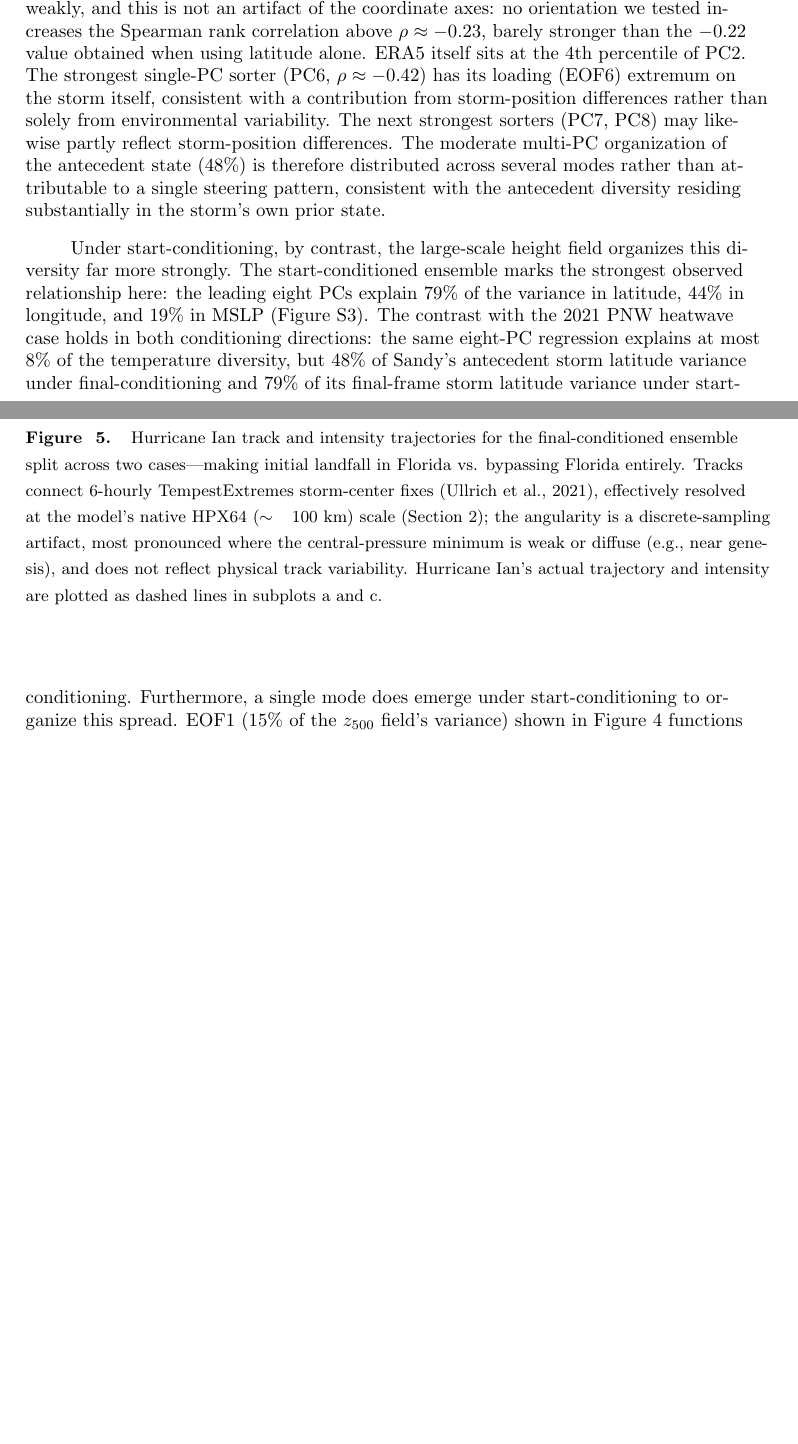
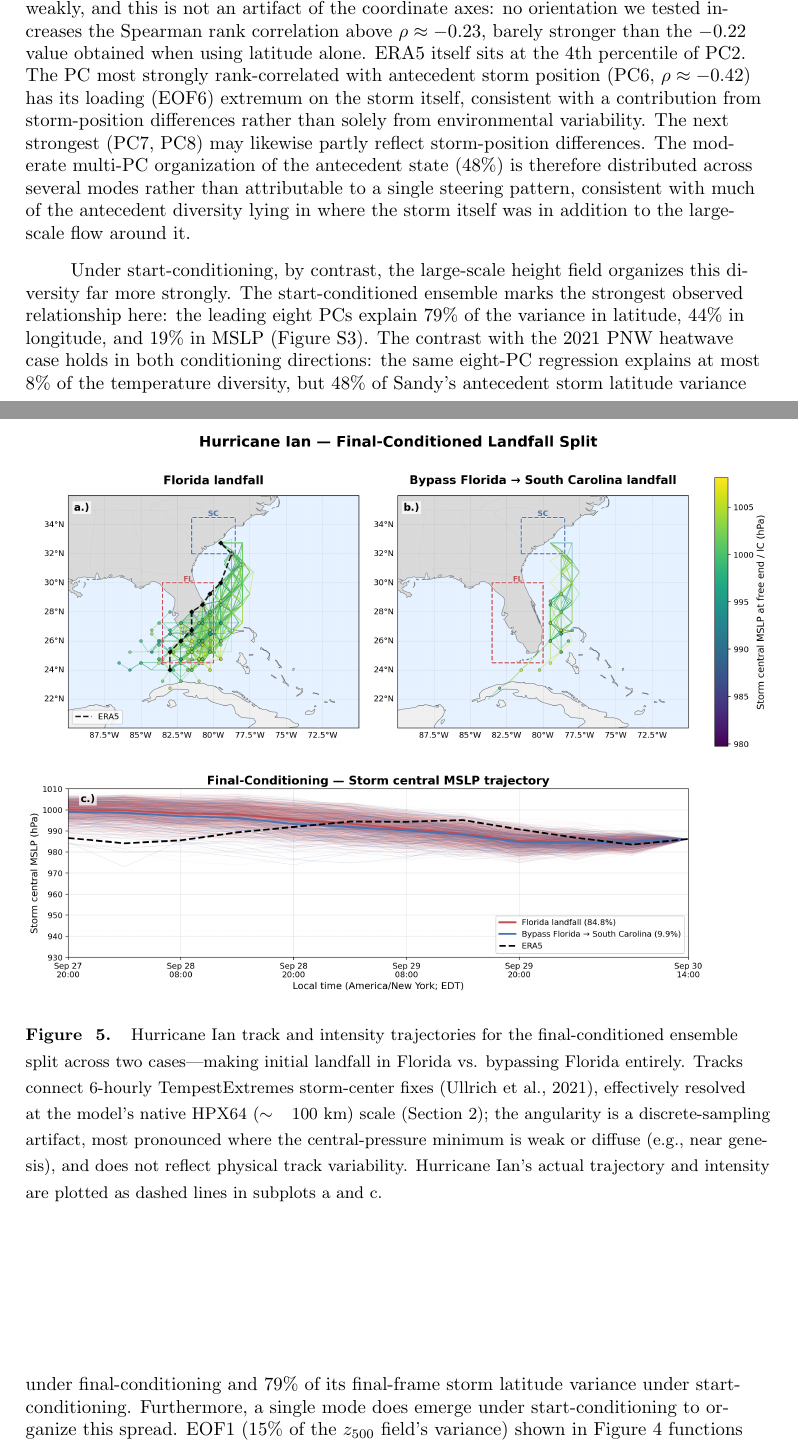
Before and after one commit to jerrylin96/rewinding-the-extremes, a LaTeX document (paper/extremes-on-rewind/main.tex): two parts of pages 12 and 13 of 41, joined at a grey line, cut so that both start at the same text, the shorter picture padded with empty space. Compiled offline with pdfLaTeX.

Commit message:
making a few more edits upon reflection of reviewer comments

```diff
--- a/paper/extremes-on-rewind/main.tex
+++ b/paper/extremes-on-rewind/main.tex
@@ -252,7 +252,7 @@ For our 1000-member ensembles, we choose the 66-hour interval starting on Octobe
 
 To quantify how strongly the large-scale flow organizes the diversity at the free end for both final- and start-conditioned ensembles, we perform an EOF analysis of the free-end $z_{500}$ field over the domain $100^{\circ}$--$30^{\circ}$~W, $25^{\circ}$--$75^{\circ}$~N and regress three per-member storm properties at the free-end frame---latitude, longitude, and central MSLP, identified from each member's resolved storm track---on the leading eight principal components, exactly paralleling Equation \ref{eq:eof_regression_2_pnw_heatwave}. Unlike the 2021 PNW heatwave case, however, the regressions use only the analyzable members defined above. All reported $R^2$ values are deterministic 10-fold cross-validated values. We provide additional details regarding the tracker settings in Text S3.
 
-Under final-conditioning, where the free end is the precursor, the leading eight PCs explain 48\% (21\%) of the cross-member variance in antecedent storm latitude (longitude) and roughly 15\% in intensity (Figure~S2). Because predictors and targets are evaluated at the same free-end frame, these regressions measure statistical organization rather than establish steering causality: storm-position differences can also contribute to variability in $z_{500}$. Furthermore, no single synoptic mode carries the final-conditioned organization. EOF2 (11.6\% of the $z_{500}$ field's variance) covaries with the antecedent track only weakly, and this is not an artifact of the coordinate axes: no orientation we tested increases the Spearman rank correlation above $\rho \approx -0.23$, barely stronger than the $-0.22$ value obtained when using latitude alone. ERA5 itself sits at the 4th percentile of PC2. The strongest single-PC sorter (PC6, $\rho \approx -0.42$) has its loading (EOF6) extremum on the storm itself, consistent with a contribution from storm-position differences rather than solely from environmental variability. The next strongest sorters (PC7, PC8) may likewise partly reflect storm-position differences. The moderate multi-PC organization of the antecedent state (48\%) is therefore distributed across several modes rather than attributable to a single steering pattern, consistent with the antecedent diversity residing substantially in the storm's own prior state.
+Under final-conditioning, where the free end is the precursor, the leading eight PCs explain 48\% (21\%) of the cross-member variance in antecedent storm latitude (longitude) and roughly 15\% in intensity (Figure~S2). Because predictors and targets are evaluated at the same free-end frame, these regressions measure statistical organization rather than establish steering causality: storm-position differences can also contribute to variability in $z_{500}$. Furthermore, no single synoptic mode carries the final-conditioned organization. EOF2 (11.6\% of the $z_{500}$ field's variance) covaries with the antecedent track only weakly, and this is not an artifact of the coordinate axes: no orientation we tested increases the Spearman rank correlation above $\rho \approx -0.23$, barely stronger than the $-0.22$ value obtained when using latitude alone. ERA5 itself sits at the 4th percentile of PC2. The PC most strongly rank-correlated with antecedent storm position (PC6, $\rho \approx -0.42$) has its loading (EOF6) extremum on the storm itself, consistent with a contribution from storm-position differences rather than solely from environmental variability. The next strongest (PC7, PC8) may likewise partly reflect storm-position differences. The moderate multi-PC organization of the antecedent state (48\%) is therefore distributed across several modes rather than attributable to a single steering pattern, consistent with much of the antecedent diversity lying in where the storm itself was in addition to the large-scale flow around it.
 
 Under start-conditioning, by contrast, the large-scale height field organizes this diversity far more strongly. The start-conditioned ensemble marks the strongest observed relationship here: the leading eight PCs explain 79\% of the variance in latitude, 44\% in longitude, and 19\% in MSLP (Figure~S3). The contrast with the 2021 PNW heatwave case holds in both conditioning directions: the same eight-PC regression explains at most 8\% of the temperature diversity, but 48\% of Sandy's antecedent storm latitude variance under final-conditioning and 79\% of its final-frame storm latitude variance under start-conditioning. Furthermore, a single mode does emerge under start-conditioning to organize this spread. EOF1 (15\% of the $z_{500}$ field's variance) shown in Figure \ref{fig:sandy_start_eof1} functions as a landfall-proximity axis: members in its lowest percentiles end the interval at the coast near Sandy's observed position while members in its highest percentiles end far offshore to the southeast. While at least one ensemble member ends the 66-hour sequence further inland than Superstorm Sandy, the ERA5 $z_{500}$ field and Sandy's observed central pressure lie at the 0th percentile of PC1 and free-end MSLP, respectively. Across the leading eight PCs, ERA5's $z_{500}$ state lies farther from the ensemble mean than any member's (Text~S2). The failure to sample Sandy's observed free-end state is qualitatively consistent with previous work documenting the difficulty of sampling Sandy-like trajectories using conventional forward ensembles \cite{Hall2013-yl, Hakim2026-oy}. However, this failure could also reflect model shortcomings or finite-ensemble sampling and does not, by itself, establish event rarity as the explanation.
 
```
Also changed, not shown: paper/extremes-on-rewind/main.tex (2 more changed lines).
